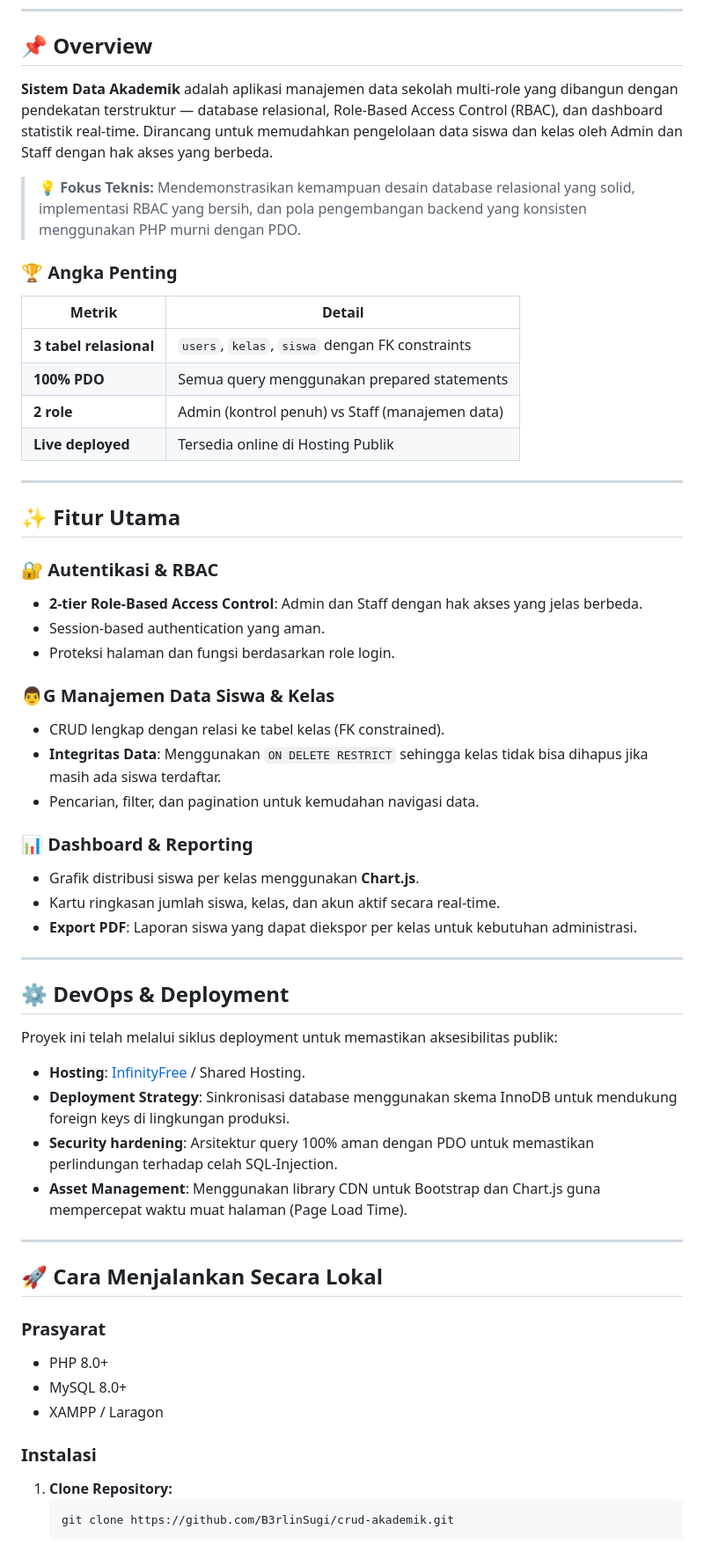
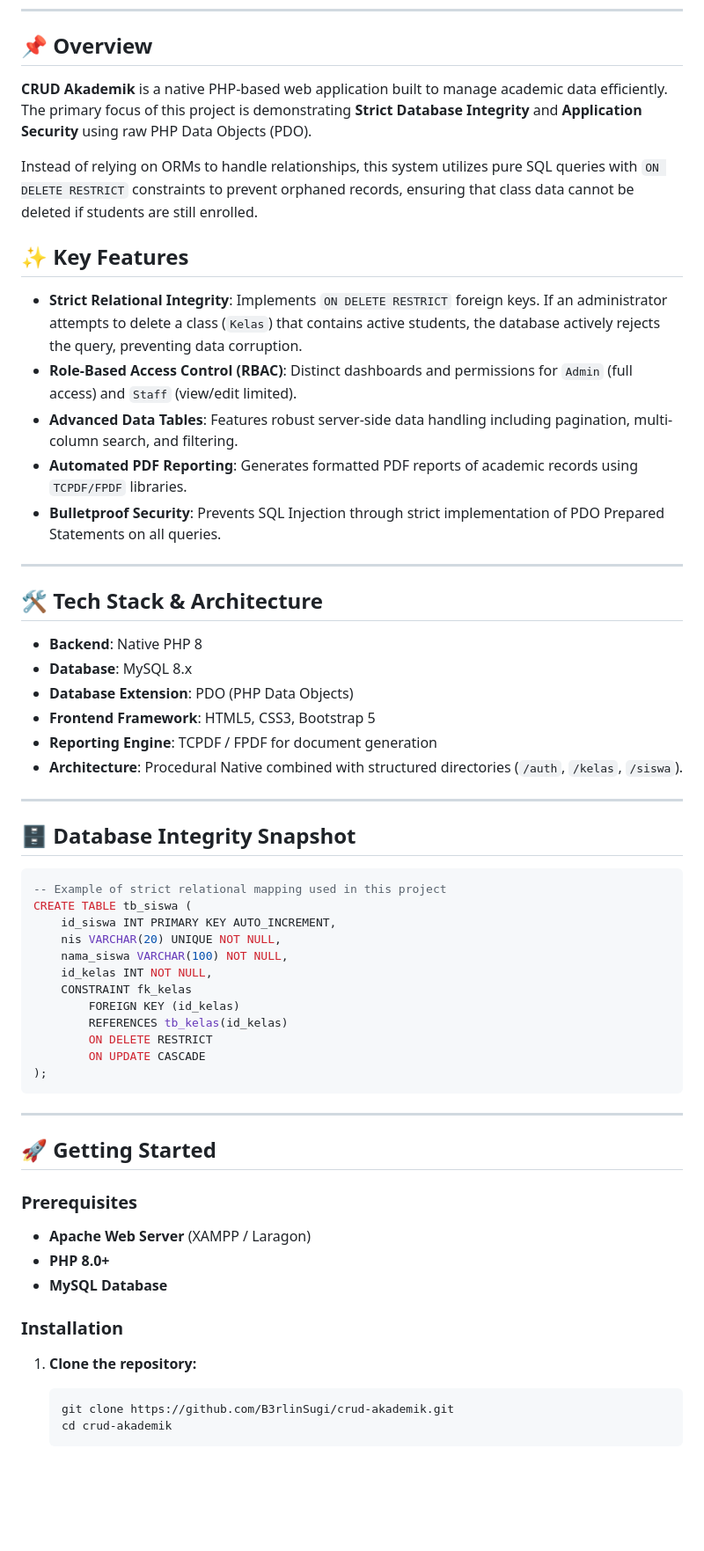
Before and after one commit to B3rlinSugi/crud-akademik, a Markdown page: README.md, the part around one of its changes. Shown at 88% size. Rendered like a GitHub page; blank space fills up the shorter version.

Commit message:
docs: overhaul README to premium standard focusing on DB integrity

````diff
--- a/README.md
+++ b/README.md
@@ -15,61 +19,63 @@
 
 ## 📌 Overview
 
-**Sistem Data Akademik** adalah aplikasi manajemen data sekolah multi-role yang dibangun dengan pendekatan terstruktur — database relasional, Role-Based Access Control (RBAC), dan dashboard statistik real-time. Dirancang untuk memudahkan pengelolaan data siswa dan kelas oleh Admin dan Staff dengan hak akses yang berbeda.
+**CRUD Akademik** is a native PHP-based web application built to manage academic data efficiently. The primary focus of this project is demonstrating **Strict Database Integrity** and **Application Security** using raw PHP Data Objects (PDO).
 
-> 💡 **Fokus Teknis:** Mendemonstrasikan kemampuan desain database relasional yang solid, implementasi RBAC yang bersih, dan pola pengembangan backend yang konsisten menggunakan PHP murni dengan PDO.
+Instead of relying on ORMs to handle relationships, this system utilizes pure SQL queries with `ON DELETE RESTRICT` constraints to prevent orphaned records, ensuring that class data cannot be deleted if students are still enrolled.
 
-### 🏆 Angka Penting
+## ✨ Key Features
 
-| Metrik | Detail |
-|---|---|
-| **3 tabel relasional** | `users`, `kelas`, `siswa` dengan FK constraints |
-| **100% PDO** | Semua query menggunakan prepared statements |
-| **2 role** | Admin (kontrol penuh) vs Staff (manajemen data) |
-| **Live deployed** | Tersedia online di Hosting Publik |
+- **Strict Relational Integrity**: Implements `ON DELETE RESTRICT` foreign keys. If an administrator attempts to delete a class (`Kelas`) that contains active students, the database actively rejects the query, preventing data corruption.
+- **Role-Based Access Control (RBAC)**: Distinct dashboards and permissions for `Admin` (full access) and `Staff` (view/edit limited).
+- **Advanced Data Tables**: Features robust server-side data handling including pagination, multi-column search, and filtering.
+- **Automated PDF Reporting**: Generates formatted PDF reports of academic records using `TCPDF/FPDF` libraries.
+- **Bulletproof Security**: Prevents SQL Injection through strict implementation of PDO Prepared Statements on all queries.
 
 ---
 
-## ✨ Fitur Utama
+## 🛠️ Tech Stack & Architecture
 
-### 🔐 Autentikasi & RBAC
-- **2-tier Role-Based Access Control**: Admin dan Staff dengan hak akses yang jelas berbeda.
-- Session-based authentication yang aman.
-- Proteksi halaman dan fungsi berdasarkan role login.
-
-### 👨‍G Manajemen Data Siswa & Kelas
-- CRUD lengkap dengan relasi ke tabel kelas (FK constrained).
-- **Integritas Data**: Menggunakan `ON DELETE RESTRICT` sehingga kelas tidak bisa dihapus jika masih ada siswa terdaftar.
-- Pencarian, filter, dan pagination untuk kemudahan navigasi data.
-
-### 📊 Dashboard & Reporting
-- Grafik distribusi siswa per kelas menggunakan **Chart.js**.
-- Kartu ringkasan jumlah siswa, kelas, dan akun aktif secara real-time.
-- **Export PDF**: Laporan siswa yang dapat diekspor per kelas untuk kebutuhan administrasi.
+- **Backend**: Native PHP 8
+- **Database**: MySQL 8.x
+- **Database Extension**: PDO (PHP Data Objects)
+- **Frontend Framework**: HTML5, CSS3, Bootstrap 5
+- **Reporting Engine**: TCPDF / FPDF for document generation
+- **Architecture**: Procedural Native combined with structured directories (`/auth`, `/kelas`, `/siswa`).
 
 ---
 
-## ⚙️ DevOps & Deployment
+## 🗄️ Database Integrity Snapshot
 
-Proyek ini telah melalui siklus deployment untuk memastikan aksesibilitas publik:
-
-- **Hosting**: [InfinityFree](https://infinityfree.net) / Shared Hosting.
-- **Deployment Strategy**: Sinkronisasi database menggunakan skema InnoDB untuk mendukung foreign keys di lingkungan produksi.
-- **Security hardening**: Arsitektur query 100% aman dengan PDO untuk memastikan perlindungan terhadap celah SQL-Injection.
-- **Asset Management**: Menggunakan library CDN untuk Bootstrap dan Chart.js guna mempercepat waktu muat halaman (Page Load Time).
+```sql
+-- Example of strict relational mapping used in this project
+CREATE TABLE tb_siswa (
+    id_siswa INT PRIMARY KEY AUTO_INCREMENT,
+    nis VARCHAR(20) UNIQUE NOT NULL,
+    nama_siswa VARCHAR(100) NOT NULL,
+    id_kelas INT NOT NULL,
+    CONSTRAINT fk_kelas
+        FOREIGN KEY (id_kelas)
+        REFERENCES tb_kelas(id_kelas)
+        ON DELETE RESTRICT
+        ON UPDATE CASCADE
+);
+```
 
 ---
 
-## 🚀 Cara Menjalankan Secara Lokal
+## 🚀 Getting Started
 
-### Prasyarat
-- PHP 8.0+
-- MySQL 8.0+
-- XAMPP / Laragon
+### Prerequisites
+- **Apache Web Server** (XAMPP / Laragon)
+- **PHP 8.0+**
+- **MySQL Database**
 
-### Instalasi
-1. **Clone Repository:**
+### Installation
+
+1. **Clone the repository:**
    ```bash
    git clone https://github.com/B3rlinSugi/crud-akademik.git
+   cd crud-akademik
    ```
+
 2. **Database Setup:**
````
Also changed, not shown: other parts of README.md (+31 -23 lines).
